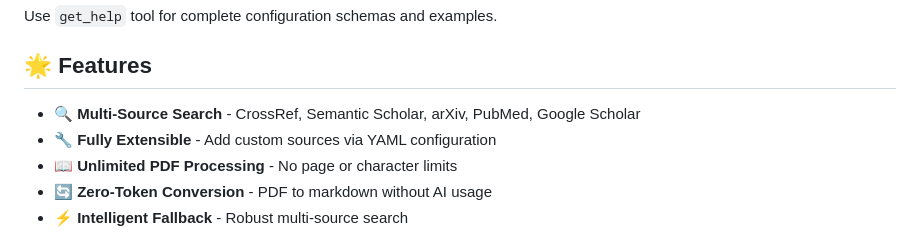
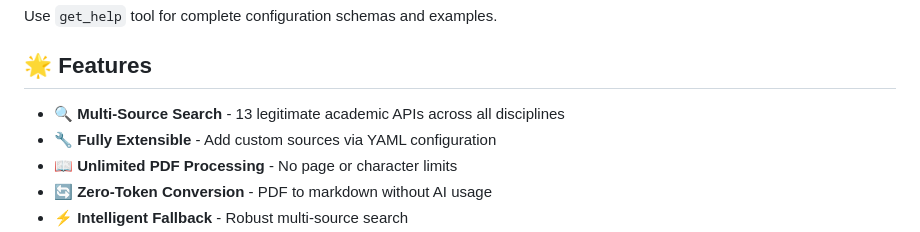
Before and after one commit to JosiahSiegel/sourcecrate-mcp, a Markdown page: README.md, the part around one of its changes. GitHub-like rendering.

```diff
--- a/README.md
+++ b/README.md
@@ -98,7 +98,7 @@ Use `get_help` tool for complete configuration schemas and examples.
 
 ## 🌟 Features
 
-- 🔍 **Multi-Source Search** - CrossRef, Semantic Scholar, arXiv, PubMed, Google Scholar
+- 🔍 **Multi-Source Search** - 13 legitimate academic APIs across all disciplines
 - 🔧 **Fully Extensible** - Add custom sources via YAML configuration
 - 📖 **Unlimited PDF Processing** - No page or character limits
 - 🔄 **Zero-Token Conversion** - PDF to markdown without AI usage
```
Also changed, not shown: other parts of README.md (+15 -15 lines).
